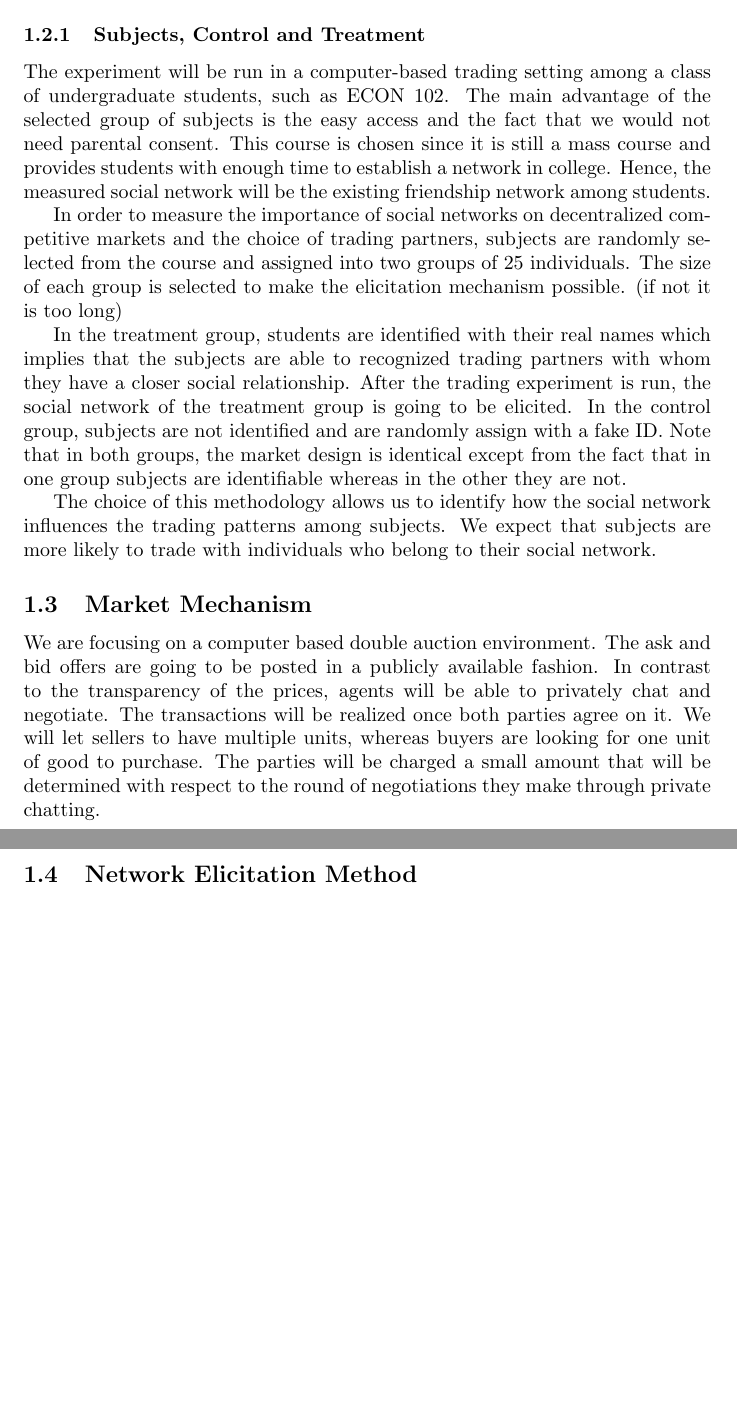
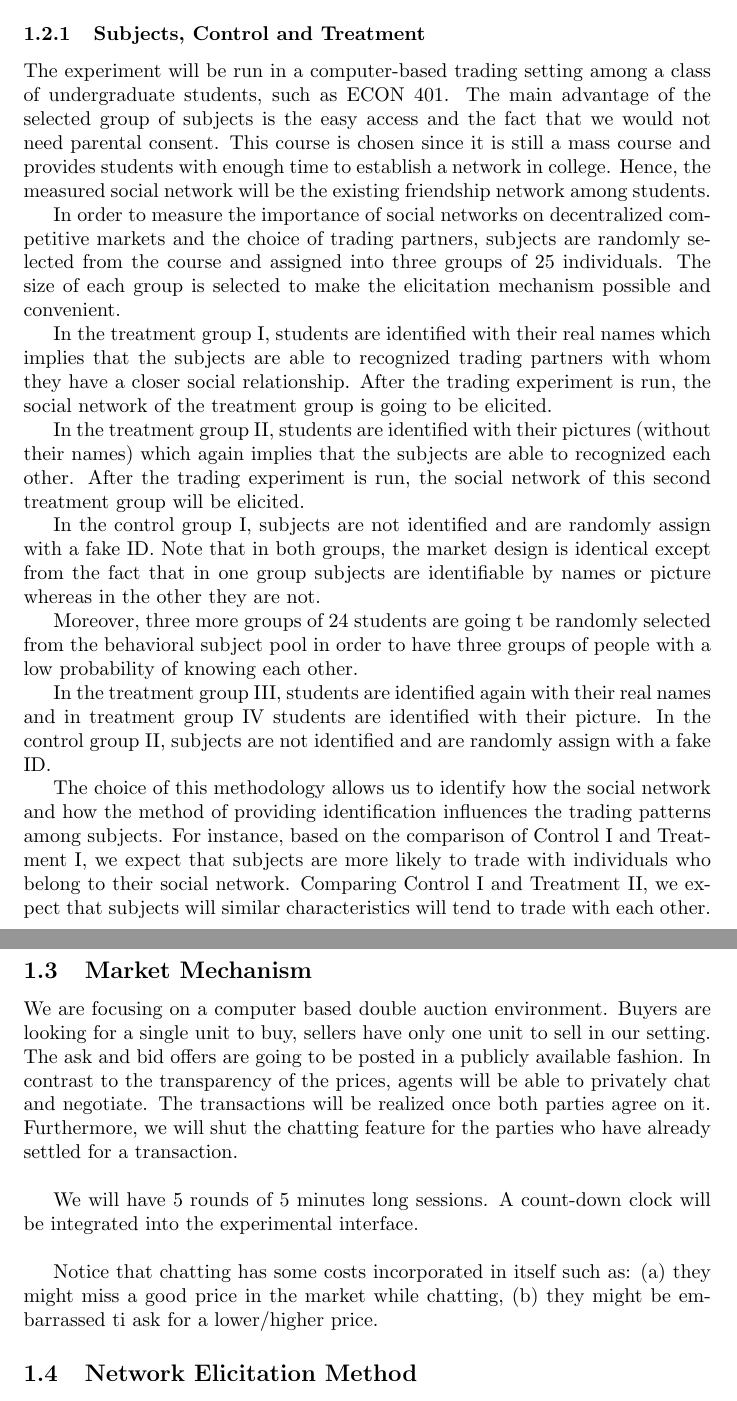
Before and after one commit to llinfeng/SI_710_Assignment4, a LaTeX document (main.tex): two parts of pages 2 and 3 of 6 before the commit and two parts of pages 2 and 3 of 7 after it, joined at a grey line, cut so that both start at the same text, the shorter picture padded with empty space. Compiled offline with pdfLaTeX.

Commit message:
Monday morning final edition

```diff
--- a/main.tex
+++ b/main.tex
@@ -44,7 +44,7 @@ Real world, existing friendships.
 
 \subsubsection{Subjects, Control and Treatment}
 The experiment will be run in a computer-based trading setting among a class of
-undergraduate students, such as ECON 102. The main advantage of the selected
+undergraduate students, such as ECON 401. The main advantage of the selected
 group of subjects is the easy access and the fact that we would not need
 parental consent. This course is chosen since it is still a mass course and
 provides students with enough time to establish a network in college. Hence, the
@@ -52,31 +52,40 @@ measured social network will be the existing friendship network among students.
 
 In order to measure the importance of social networks on decentralized
 competitive markets and the choice of trading partners, subjects are randomly
-selected from the course and assigned into two groups of 25 individuals. The
-size of each group is selected to make the elicitation mechanism possible. (if
-not it is too long)
+selected from the course and assigned into three groups of 25 individuals. The
+size of each group is selected to make the elicitation mechanism possible and convenient.
 
-In the treatment group, students are identified with their real names which
+In the treatment group I, students are identified with their real names which
 implies that the subjects are able to recognized trading partners with whom they
 have a closer social relationship. After the trading experiment is run, the
-social network of the treatment group is going to be elicited. In the control
-group, subjects are not identified and are randomly assign with a fake ID. Note
+social network of the treatment group is going to be elicited.
+
+In the treatment group II, students are identified with their pictures (without their names) which again
+implies that the subjects are able to recognized each other.  After the trading experiment is run, the
+social network of this second treatment group will be elicited.
+
+In the control
+group I, subjects are not identified and are randomly assign with a fake ID. Note
 that in both groups, the market design is identical except from the fact that in
-one group subjects are identifiable whereas in the other they are not.
+one group subjects are identifiable by names or picture whereas in the other they are not.
+
+Moreover, three more groups of 24 students are going t be randomly selected from the behavioral subject pool in order to have three groups of people with a low probability of knowing each other.
+
+In the treatment group III, students are identified again with their real names and in treatment group IV students are identified with their picture. In the control
+group II, subjects are not identified and are randomly assign with a fake ID.
 
 The choice of this methodology allows us to identify how the social network
-influences the trading patterns among subjects. We expect that subjects are more
-likely to trade with individuals who belong to their social network.
+ and how the method of providing identification influences the trading patterns among subjects. For instance, based  on  the  comparison  of Control  I  and  Treatment  I,  we  expect  that  subjects  are  more  likely  to  trade with individuals who belong to their social network.  Comparing Control I and Treatment II, we expect that subjects will similar characteristics will tend to trade with each other.
 
 \subsection{Market Mechanism}
-We are focusing on a computer based double auction environment. The ask and bid
+We are focusing on a computer based double auction environment. Buyers are looking for a single unit to buy, sellers have only one unit to sell in our setting. The ask and bid
 offers are going to be posted in a publicly available fashion. In contrast to
 the transparency of the prices, agents will be able to privately chat and
-negotiate. The transactions will be realized once both parties agree on it. We
-will let sellers to have multiple units, whereas buyers are looking for one unit
-of good to purchase. The parties will be charged a small amount that will be
-determined with respect to the round of negotiations they make through private
-chatting.
+negotiate. The transactions will be realized once both parties agree on it. Furthermore, we will shut the chatting feature for the parties who have already settled for a transaction. \\
+
+We will have 5 rounds of 5 minutes long sessions. A count-down clock will be integrated into the experimental interface.\\
+
+Notice that chatting has some costs incorporated in itself such as: (a) they might miss a good price in the market while chatting, (b) they might be embarrassed ti ask for a lower/higher price.
 
 \subsection{Network Elicitation Method}
 \input{NetworkElicitation}
```
